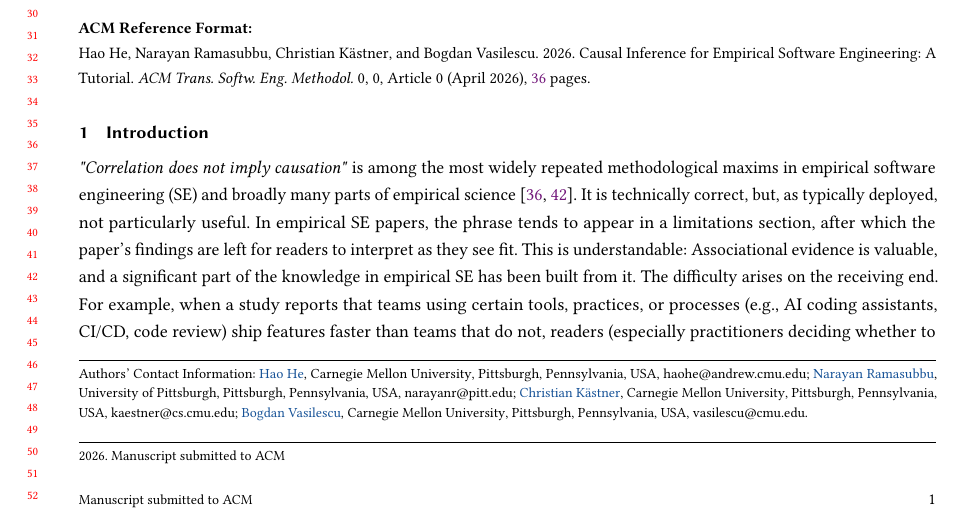
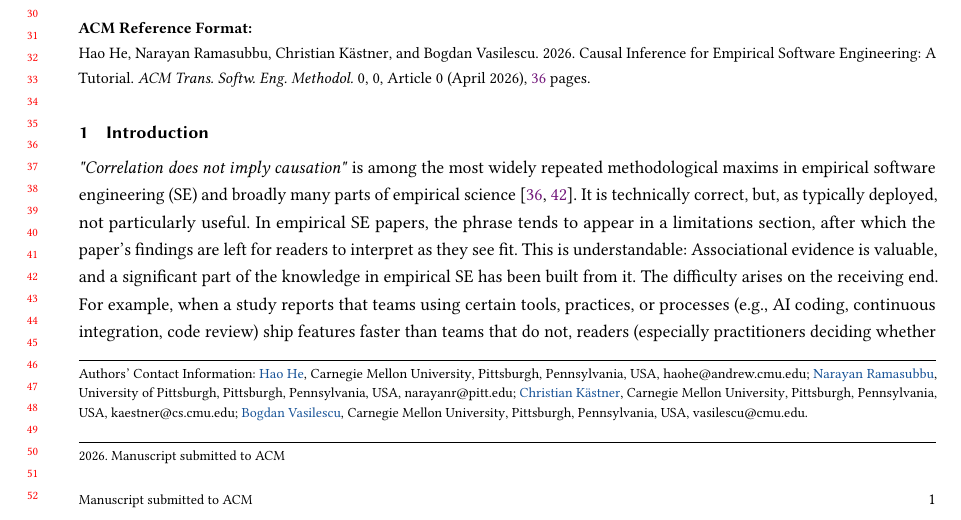
Before and after one commit to hehao98/CausalityInSE, a LaTeX paper (paper/main.tex): part of page 1 of 36, cut so that both start at the same text. Compiled offline with pdfLaTeX.

Commit message:
Copyediting

```diff
--- a/paper/main.tex
+++ b/paper/main.tex
@@ -113,7 +113,7 @@ It is technically correct, but, as typically deployed, not particularly useful.
 In empirical SE papers, the phrase tends to appear in a limitations section, after which the paper's findings are left for readers to interpret as they see fit.
 This is understandable: Associational evidence is valuable, and a significant part of the knowledge in empirical SE has been built from it.
 The difficulty arises on the receiving end.
-For example, when a study reports that teams using certain tools, practices, or processes (e.g., AI coding assistants, CI/CD, code review) ship features faster than teams that do not, readers (especially practitioners deciding whether to invest in such tools) naturally want to read this as evidence that adoption causes the improvement.\footnote{
+For example, when a study reports that teams using certain tools, practices, or processes (e.g., AI coding, continuous integration, code review) ship features faster than teams that do not, readers (especially practitioners deciding whether to invest in such tools) naturally want to read this as evidence that adoption causes the improvement.\footnote{
 % As one concrete example, \citet{DBLP:conf/sigsoft/RayPFD14, DBLP:journals/cacm/RayPDF17} reported a modest but significant association between language class and defect proneness, framing their findings as correlational.
 % Yet, our citation analysis of 451 papers citing this study reveals that, among papers that engage with the finding substantively, causal interpretations outnumber hedged ones roughly 2:1---a striking ratio given the authors' explicit and appropriate hedging (Appendix~\ref{sec:appendix-misinterpretation}).
 % This is not an isolated incident but a systemic field-level pattern consistent with \citeauthor{hernan2018cword}'s~\cite{hernan2018cword} observation that associational euphemisms do not prevent causal interpretation.
```
